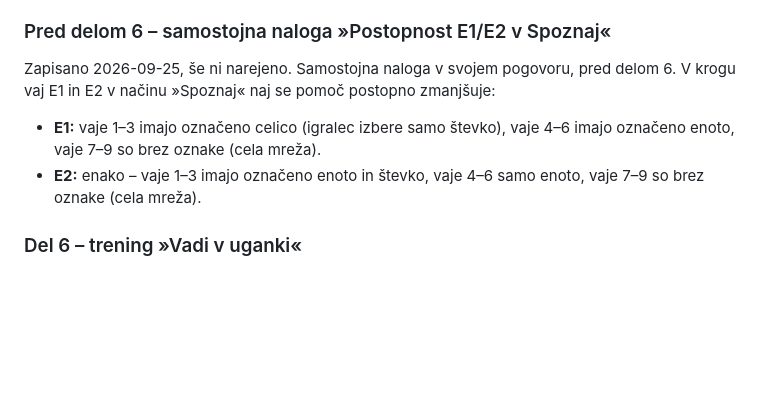
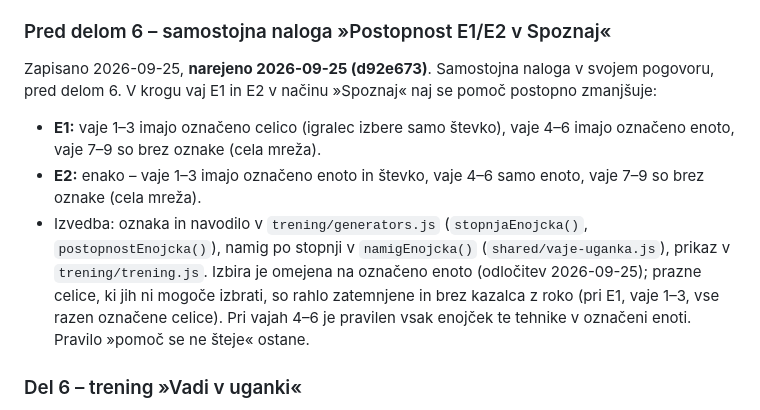
Before and after one commit to Prekmurc/Sudoku, a Markdown page: docs/trening-v-uganki-nacrt.md, the part around the change. GitHub-like rendering; blank space fills up the shorter version.

Commit message:
Postopnost E1/E2 v načrtu označena kot narejena (d92e673)
Co-Authored-By: Claude Opus 5.5 <noreply@anthropic.com>

```diff
--- a/docs/trening-v-uganki-nacrt.md
+++ b/docs/trening-v-uganki-nacrt.md
@@ -169,13 +169,20 @@ načrta in analize.
 
 ### Pred delom 6 – samostojna naloga »Postopnost E1/E2 v Spoznaj«
 
-Zapisano 2026-09-25, še ni narejeno. Samostojna naloga v svojem pogovoru, pred delom 6.
+Zapisano 2026-09-25, **narejeno 2026-09-25 (d92e673)**. Samostojna naloga v svojem pogovoru, pred delom 6.
 V krogu vaj E1 in E2 v načinu »Spoznaj« naj se pomoč postopno zmanjšuje:
 
 - **E1:** vaje 1–3 imajo označeno celico (igralec izbere samo števko), vaje 4–6 imajo
   označeno enoto, vaje 7–9 so brez oznake (cela mreža).
 - **E2:** enako – vaje 1–3 imajo označeno enoto in števko, vaje 4–6 samo enoto, vaje 7–9
   so brez oznake (cela mreža).
+- Izvedba: oznaka in navodilo v `trening/generators.js` (`stopnjaEnojcka()`,
+  `postopnostEnojcka()`), namig po stopnji v `namigEnojcka()` (`shared/vaje-uganka.js`),
+  prikaz v `trening/trening.js`. Izbira je omejena na označeno enoto (odločitev
+  2026-09-25); prazne celice, ki jih ni mogoče izbrati, so rahlo zatemnjene in brez
+  kazalca z roko (pri E1, vaje 1–3, vse razen označene celice). Pri vajah 4–6 je
+  pravilen vsak enojček te tehnike v označeni enoti. Pravilo »pomoč se ne šteje«
+  ostane.
 
 ### Del 6 – trening »Vadi v uganki«
 
```
